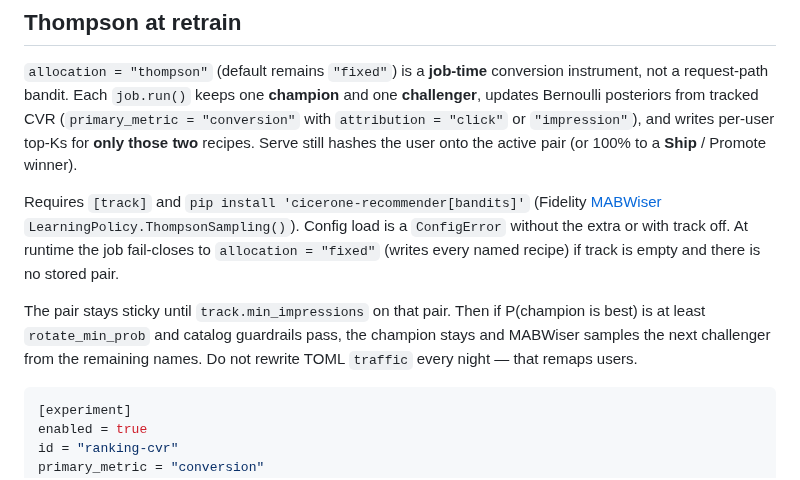
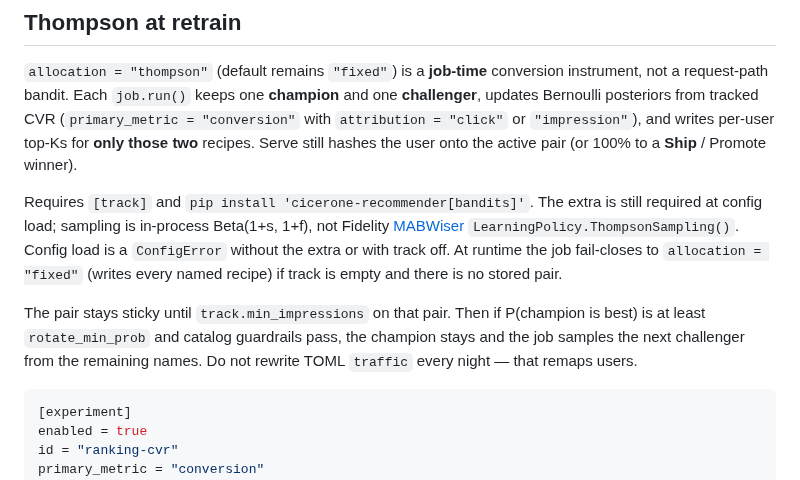
Before and after one commit to torbido-hq/cicerone, a Markdown page: docs/experiments.md, the part around the change. GitHub-like rendering.

Commit message:
Document in-process Beta sampling for job-time Thompson.
The bandits extra is still required; allocation no longer calls
MABWiser LearningPolicy.ThompsonSampling().

````diff
--- a/docs/experiments.md
+++ b/docs/experiments.md
@@ -89,15 +89,17 @@ CVR (`primary_metric = "conversion"` with `attribution = "click"` or
 Serve still hashes the user onto the active pair (or 100% to a **Ship** /
 Promote winner).
 
-Requires `[track]` and `pip install 'cicerone-recommender[bandits]'` (Fidelity
-[MABWiser](https://github.com/fidelity/mabwiser) `LearningPolicy.ThompsonSampling()`).
-Config load is a `ConfigError` without the extra or with track off. At runtime
-the job fail-closes to `allocation = "fixed"` (writes every named recipe) if
-track is empty and there is no stored pair.
+Requires `[track]` and `pip install 'cicerone-recommender[bandits]'`. The extra
+is still required at config load; sampling is in-process Beta(1+s, 1+f), not
+Fidelity [MABWiser](https://github.com/fidelity/mabwiser)
+`LearningPolicy.ThompsonSampling()`. Config load is a `ConfigError` without
+the extra or with track off. At runtime the job fail-closes to
+`allocation = "fixed"` (writes every named recipe) if track is empty and there
+is no stored pair.
 
 The pair stays sticky until `track.min_impressions` on that pair. Then if
 P(champion is best) is at least `rotate_min_prob` and catalog guardrails pass,
-the champion stays and MABWiser samples the next challenger from the remaining
+the champion stays and the job samples the next challenger from the remaining
 names. Do not rewrite TOML `traffic` every night — that remaps users.
 
 ```toml
````
